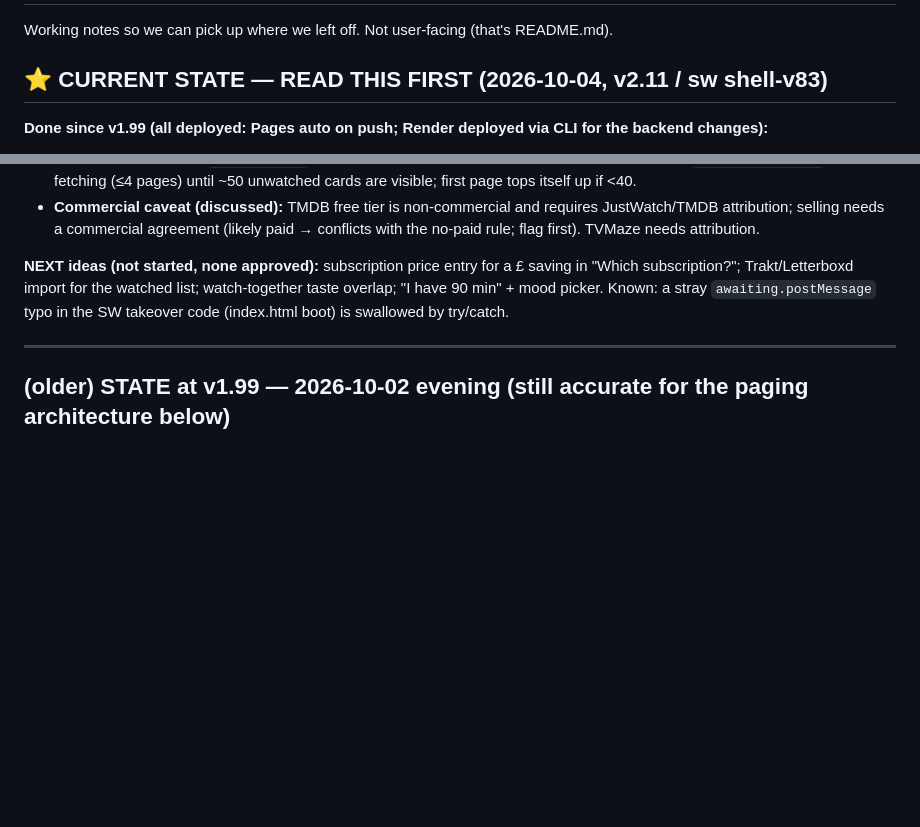
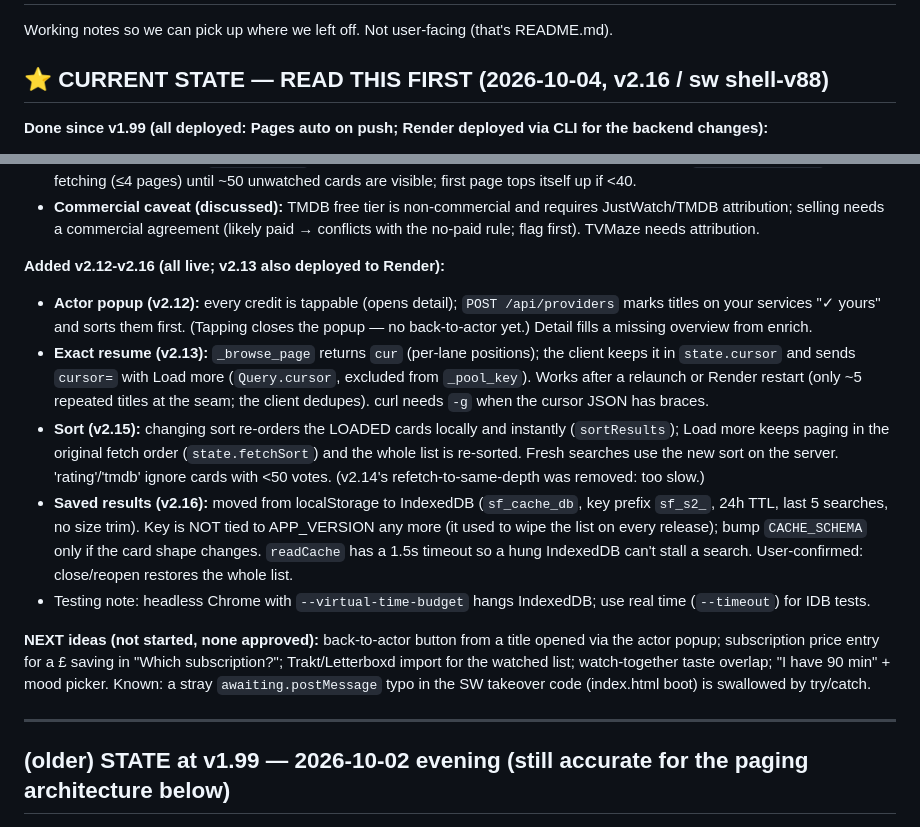
Before and after one commit to mas-ghub/stream-finder, a Markdown page: SESSION.md, 2 parts joined by grey strips. GitHub-like rendering; blank space fills up the shorter version.

Commit message:
SESSION.md: v2.12-v2.16 handover (actor popup, exact resume, local sort, IndexedDB results)
Co-Authored-By: Claude Sonnet 5.5 <noreply@anthropic.com>

```diff
--- a/SESSION.md
+++ b/SESSION.md
@@ -2,7 +2,7 @@
 
 Working notes so we can pick up where we left off. Not user-facing (that's README.md).
 
-## ⭐ CURRENT STATE — READ THIS FIRST (2026-10-04, v2.11 / sw shell-v83)
+## ⭐ CURRENT STATE — READ THIS FIRST (2026-10-04, v2.16 / sw shell-v88)
 
 **Done since v1.99 (all deployed: Pages auto on push; Render deployed via CLI for the backend changes):**
 - **Load more always full:** `_browse_page` is now a top-up loop (≤10 rounds, ≥12 spare per round): titles TMDB lists
@@ -29,7 +29,22 @@ Working notes so we can pick up where we left off. Not user-facing (that's READM
 - **Commercial caveat (discussed):** TMDB free tier is non-commercial and requires JustWatch/TMDB attribution; selling
   needs a commercial agreement (likely paid → conflicts with the no-paid rule; flag first). TVMaze needs attribution.
 
-**NEXT ideas (not started, none approved):** subscription price entry for a £ saving in "Which subscription?";
+**Added v2.12-v2.16 (all live; v2.13 also deployed to Render):**
+- **Actor popup (v2.12):** every credit is tappable (opens detail); `POST /api/providers` marks titles on your services
+  "✓ yours" and sorts them first. (Tapping closes the popup — no back-to-actor yet.) Detail fills a missing overview from enrich.
+- **Exact resume (v2.13):** `_browse_page` returns `cur` (per-lane positions); the client keeps it in `state.cursor`
+  and sends `cursor=` with Load more (`Query.cursor`, excluded from `_pool_key`). Works after a relaunch or Render
+  restart (only ~5 repeated titles at the seam; the client dedupes). curl needs `-g` when the cursor JSON has braces.
+- **Sort (v2.15):** changing sort re-orders the LOADED cards locally and instantly (`sortResults`); Load more keeps paging
+  in the original fetch order (`state.fetchSort`) and the whole list is re-sorted. Fresh searches use the new sort on
+  the server. 'rating'/'tmdb' ignore cards with <50 votes. (v2.14's refetch-to-same-depth was removed: too slow.)
+- **Saved results (v2.16):** moved from localStorage to IndexedDB (`sf_cache_db`, key prefix `sf_s2_`, 24h TTL, last 5
+  searches, no size trim). Key is NOT tied to APP_VERSION any more (it used to wipe the list on every release);
+  bump `CACHE_SCHEMA` only if the card shape changes. `readCache` has a 1.5s timeout so a hung IndexedDB can't stall
+  a search. User-confirmed: close/reopen restores the whole list.
+- Testing note: headless Chrome with `--virtual-time-budget` hangs IndexedDB; use real time (`--timeout`) for IDB tests.
+
+**NEXT ideas (not started, none approved):** back-to-actor button from a title opened via the actor popup; subscription price entry for a £ saving in "Which subscription?";
 Trakt/Letterboxd import for the watched list; watch-together taste overlap; "I have 90 min" + mood picker.
 Known: a stray `awaiting.postMessage` typo in the SW takeover code (index.html boot) is swallowed by try/catch.
 
```
